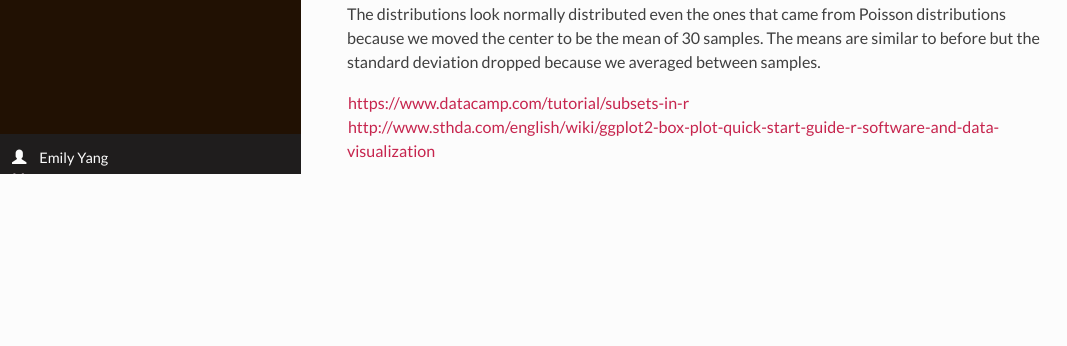
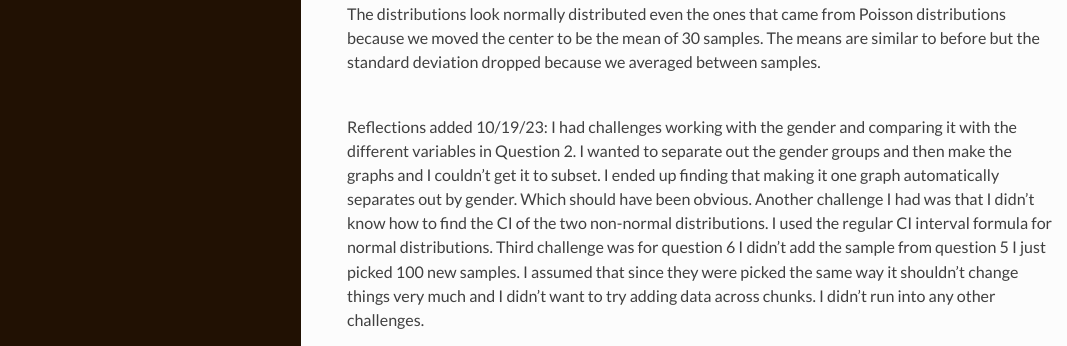
Before and after one commit to YYangEmily/AN588_Zombies_yangy22, an R Markdown document (yangy22__FinalHomeworkCode_03.Rmd): the page in a window 1100 px wide, from 13530 px down. The pictures show the output file yangy22__FinalHomeworkCode_03.html that the author committed with the source, opened offline; long lines of code are wrapped.

Commit message:
Add Commentary

````diff
--- a/yangy22__FinalHomeworkCode_03.Rmd
+++ b/yangy22__FinalHomeworkCode_03.Rmd
@@ -185,5 +185,7 @@ New
 ```
 <br> The distributions look normally distributed even the ones that came from Poisson distributions because we moved the center to be the mean of 30 samples. The means are similar to before but the standard deviation dropped because we averaged between samples. <br>
 
+<br>Reflections added 10/19/23: I had challenges working with the gender and comparing it with the different variables in Question 2. I wanted to separate out the gender groups and then make the graphs and I couldn't get it to subset. I ended up finding that making it one graph automatically separates out by gender. Which should have been obvious. Another challenge I had was that I didn't know how to find the CI of the two non-normal distributions. I used the regular CI interval formula for normal distributions. Third challenge was for question 6 I didn't add the sample from question 5 I just picked 100 new samples. I assumed that since they were picked the same way it shouldn't change things very much and I didn't want to try adding data across chunks. I didn't run into any other challenges. <br>
+
 https://www.datacamp.com/tutorial/subsets-in-r <br>
 http://www.sthda.com/english/wiki/ggplot2-box-plot-quick-start-guide-r-software-and-data-visualization
````
Also changed, not shown: yangy22__FinalHomeworkCode_03.html.
